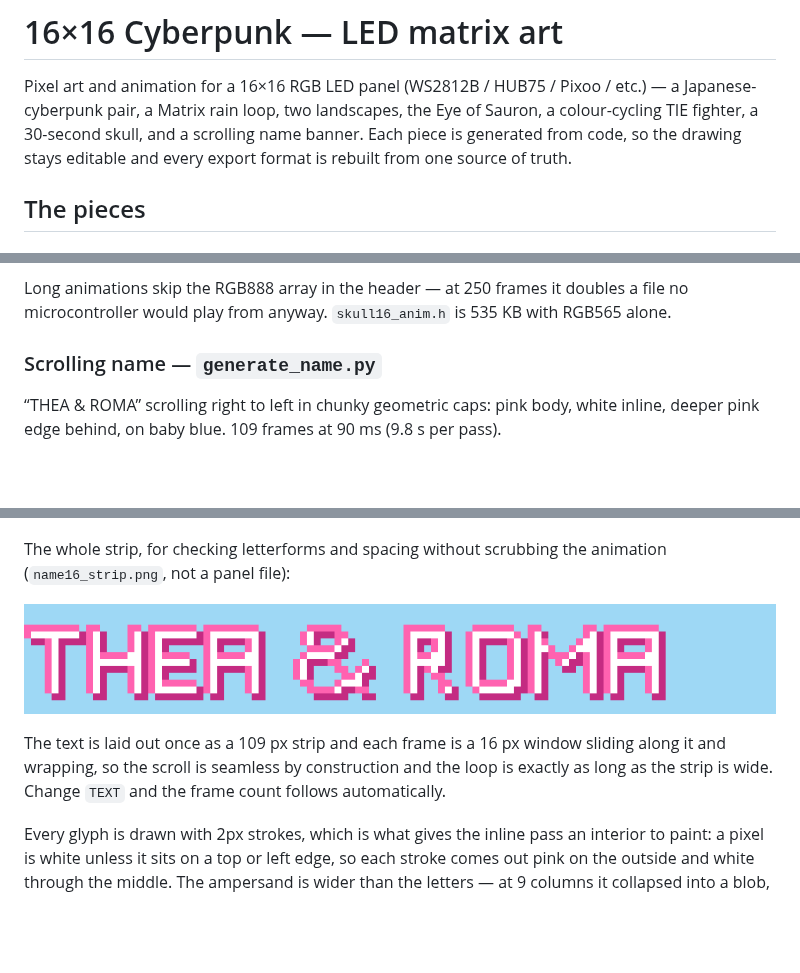
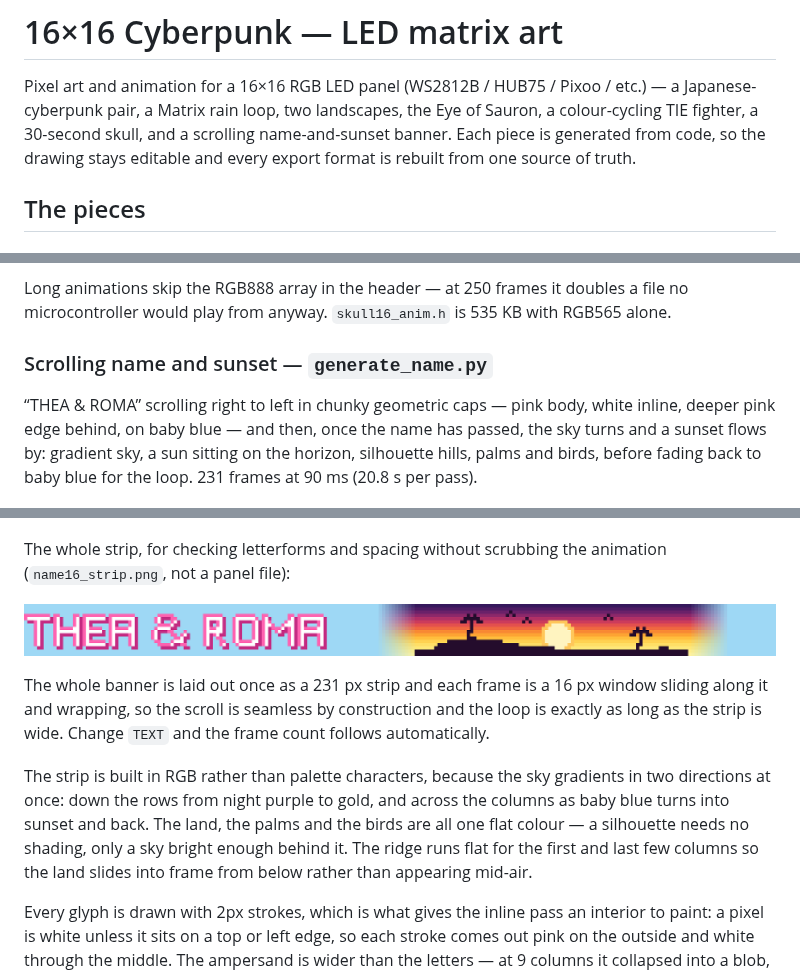
Before and after one commit to mariocannon/Snes, a Markdown page: README.md, 3 parts joined by grey strips. Rendered like a GitHub page; pictures changed too: name16_strip_preview.png; blank space fills up the shorter version.

```diff
--- a/README.md
+++ b/README.md
@@ -2,7 +2,7 @@
 
 Pixel art and animation for a 16×16 RGB LED panel (WS2812B / HUB75 / Pixoo /
 etc.) — a Japanese-cyberpunk pair, a Matrix rain loop, two landscapes,
-the Eye of Sauron, a colour-cycling TIE fighter, a 30-second skull, and a scrolling name banner.
+the Eye of Sauron, a colour-cycling TIE fighter, a 30-second skull, and a scrolling name-and-sunset banner.
 Each piece is generated from code, so the drawing stays editable and every
 export format is rebuilt from one source of truth.
 
@@ -134,11 +134,13 @@ Long animations skip the RGB888 array in the header — at 250 frames it
 doubles a file no microcontroller would play from anyway. `skull16_anim.h`
 is 535 KB with RGB565 alone.
 
-### Scrolling name — `generate_name.py`
+### Scrolling name and sunset — `generate_name.py`
 
-“THEA & ROMA” scrolling right to left in chunky geometric caps: pink body,
-white inline, deeper pink edge behind, on baby blue. 109 frames at 90 ms
-(9.8 s per pass).
+“THEA & ROMA” scrolling right to left in chunky geometric caps — pink body,
+white inline, deeper pink edge behind, on baby blue — and then, once the name
+has passed, the sky turns and a sunset flows by: gradient sky, a sun sitting
+on the horizon, silhouette hills, palms and birds, before fading back to baby
+blue for the loop. 231 frames at 90 ms (20.8 s per pass).
 
 ![name banner](name16_anim_preview.gif)
 
@@ -147,10 +149,18 @@ animation (`name16_strip.png`, not a panel file):
 
 ![name strip](name16_strip_preview.png)
 
-The text is laid out once as a 109 px strip and each frame is a 16 px window
-sliding along it and wrapping, so the scroll is seamless by construction and
-the loop is exactly as long as the strip is wide. Change `TEXT` and the frame
-count follows automatically.
+The whole banner is laid out once as a 231 px strip and each frame is a 16 px
+window sliding along it and wrapping, so the scroll is seamless by
+construction and the loop is exactly as long as the strip is wide. Change
+`TEXT` and the frame count follows automatically.
+
+The strip is built in RGB rather than palette characters, because the sky
+gradients in two directions at once: down the rows from night purple to gold,
+and across the columns as baby blue turns into sunset and back. The land, the
+palms and the birds are all one flat colour — a silhouette needs no shading,
+only a sky bright enough behind it. The ridge runs flat for the first and
+last few columns so the land slides into frame from below rather than
+appearing mid-air.
 
 Every glyph is drawn with 2px strokes, which is what gives the inline pass an
 interior to paint: a pixel is white unless it sits on a top or left edge, so
```
Also changed, not shown: name16_anim.gif, name16_anim_preview.gif, name16_preview.png, name16_strip.png, 3 other files.
